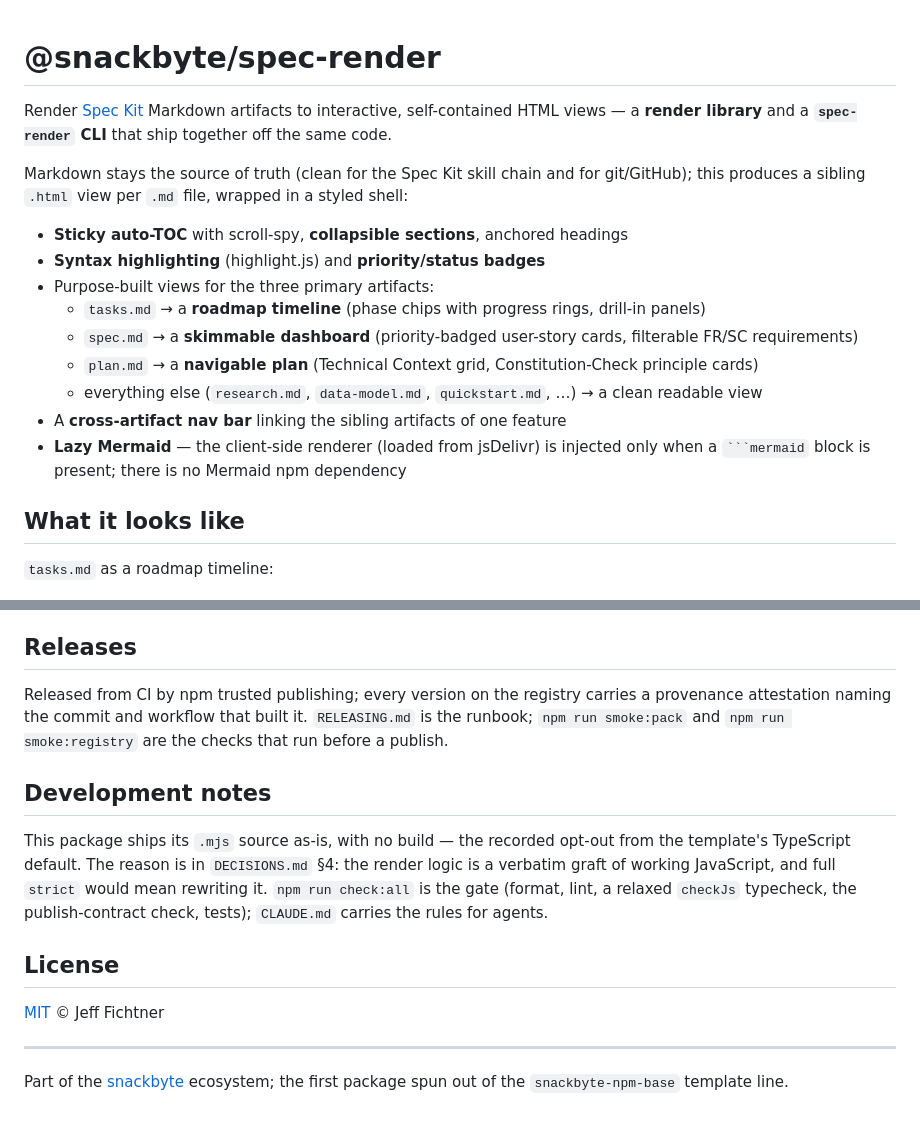
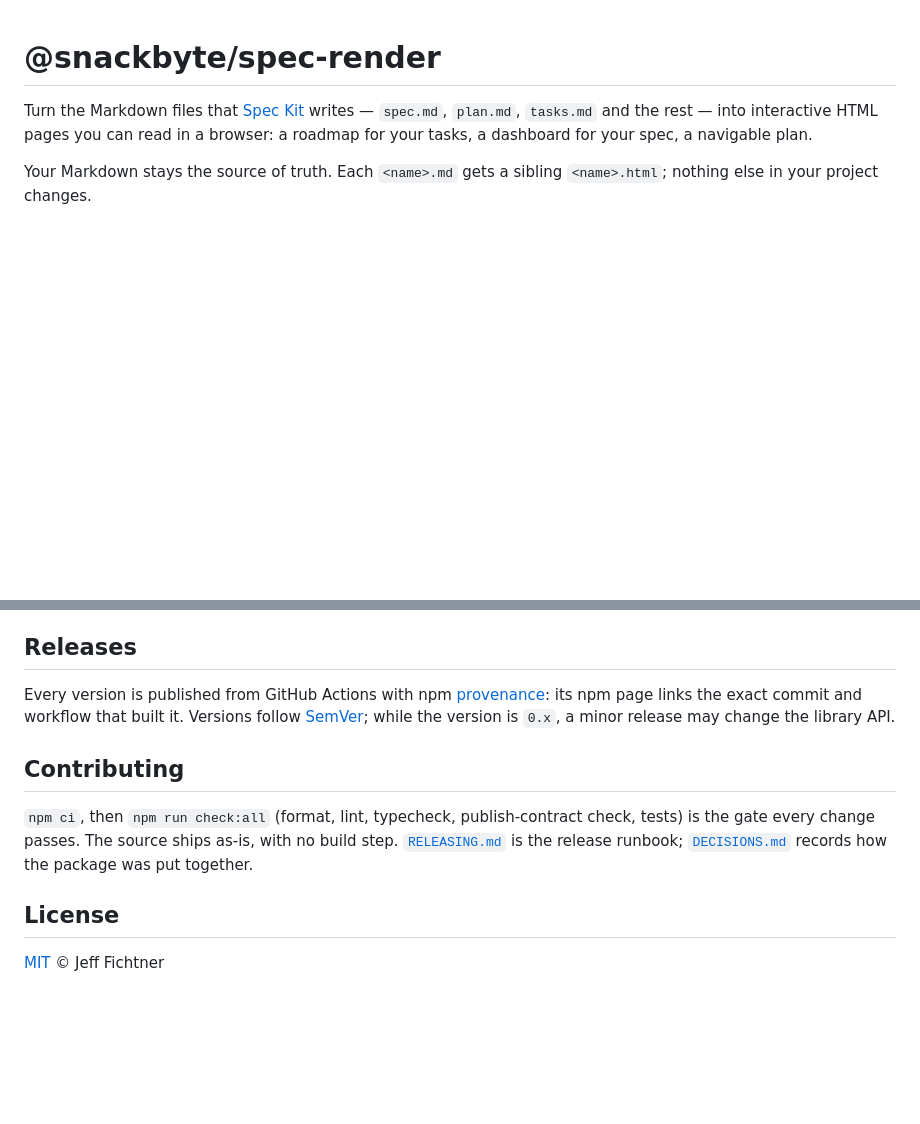
Before and after one commit to jeff-fichtner/snackbyte-spec-render, a Markdown page: README.md, 2 parts joined by grey strips. Drawn GitHub-style; blank space fills up the shorter version.

````diff
--- a/README.md
+++ b/README.md
@@ -1,27 +1,11 @@
 # @snackbyte/spec-render
 
-Render [Spec Kit](https://github.com/github/spec-kit) Markdown artifacts to
-interactive, self-contained HTML views — a **render library** and a
-**`spec-render` CLI** that ship together off the same code.
+Turn the Markdown files that [Spec Kit](https://github.com/github/spec-kit) writes —
+`spec.md`, `plan.md`, `tasks.md` and the rest — into interactive HTML pages you can read
+in a browser: a roadmap for your tasks, a dashboard for your spec, a navigable plan.
 
-Markdown stays the source of truth (clean for the Spec Kit skill chain and for
-git/GitHub); this produces a sibling `.html` view per `.md` file, wrapped in a
-styled shell:
-
-- **Sticky auto-TOC** with scroll-spy, **collapsible sections**, anchored headings
-- **Syntax highlighting** (highlight.js) and **priority/status badges**
-- Purpose-built views for the three primary artifacts:
-  - `tasks.md` → a **roadmap timeline** (phase chips with progress rings, drill-in panels)
-  - `spec.md` → a **skimmable dashboard** (priority-badged user-story cards, filterable FR/SC requirements)
-  - `plan.md` → a **navigable plan** (Technical Context grid, Constitution-Check principle cards)
-  - everything else (`research.md`, `data-model.md`, `quickstart.md`, …) → a clean readable view
-- A **cross-artifact nav bar** linking the sibling artifacts of one feature
-- **Lazy Mermaid** — the client-side renderer (loaded from jsDelivr) is injected only
-  when a ` ```mermaid ` block is present; there is no Mermaid npm dependency
-
-## What it looks like
-
-`tasks.md` as a roadmap timeline:
+Your Markdown stays the source of truth. Each `<name>.md` gets a sibling `<name>.html`;
+nothing else in your project changes.
 
 ![The tasks roadmap view: overall progress, phase chips with progress rings, and the selected phase's tasks](https://raw.githubusercontent.com/jeff-fichtner/snackbyte-spec-render/main/docs/screenshots/tasks-timeline.png)
 
@@ -112,24 +162,21 @@ relative to).
 
 ## Releases
 
-Released from CI by npm trusted publishing; every version on the registry carries a
-provenance attestation naming the commit and workflow that built it. `RELEASING.md`
-is the runbook; `npm run smoke:pack` and `npm run smoke:registry` are the checks that
-run before a publish.
+Every version is published from GitHub Actions with npm
+[provenance](https://docs.npmjs.com/generating-provenance-statements): its npm page
+links the exact commit and workflow that built it. Versions follow
+[SemVer](https://semver.org); while the version is `0.x`, a minor release may change
+the library API.
 
-## Development notes
+## Contributing
 
-This package ships its `.mjs` source as-is, with no build — the recorded opt-out from
-the template's TypeScript default. The reason is in `DECISIONS.md` §4: the render logic
-is a verbatim graft of working JavaScript, and full `strict` would mean rewriting it.
-`npm run check:all` is the gate (format, lint, a relaxed `checkJs` typecheck, the
-publish-contract check, tests); `CLAUDE.md` carries the rules for agents.
+`npm ci`, then `npm run check:all` (format, lint, typecheck, publish-contract check,
+tests) is the gate every change passes. The source ships as-is, with no build step.
+[`RELEASING.md`](https://github.com/jeff-fichtner/snackbyte-spec-render/blob/main/RELEASING.md)
+is the release runbook;
+[`DECISIONS.md`](https://github.com/jeff-fichtner/snackbyte-spec-render/blob/main/DECISIONS.md)
+records how the package was put together.
 
 ## License
 
-[MIT](./LICENSE) © Jeff Fichtner
-
----
-
-Part of the [snackbyte](https://github.com/jeff-fichtner) ecosystem; the first package
-spun out of the `snackbyte-npm-base` template line.
+[MIT](https://github.com/jeff-fichtner/snackbyte-spec-render/blob/main/LICENSE) © Jeff Fichtner
````
Also changed, not shown: other parts of README.md (+107 -41 lines), docs/evidence/ready-for-strangers/readme-after.png (added), docs/evidence/ready-for-strangers/readme-before.png (added), 5 other files.
